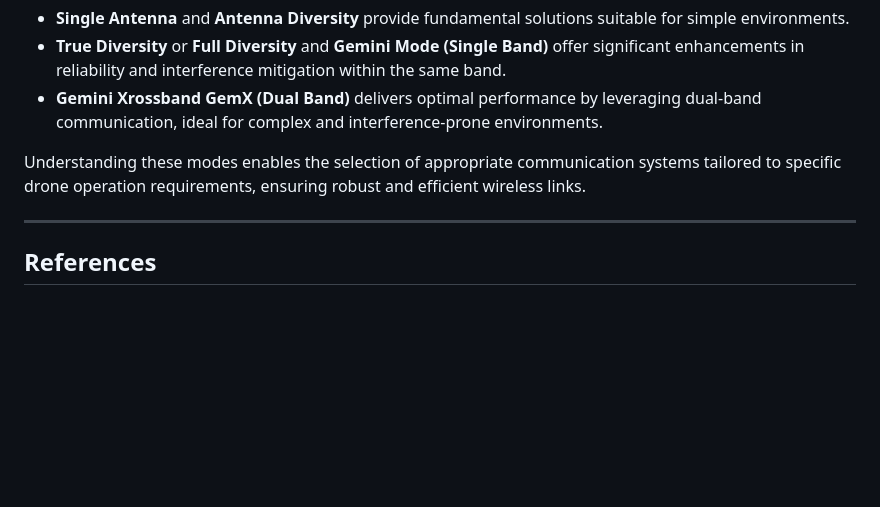
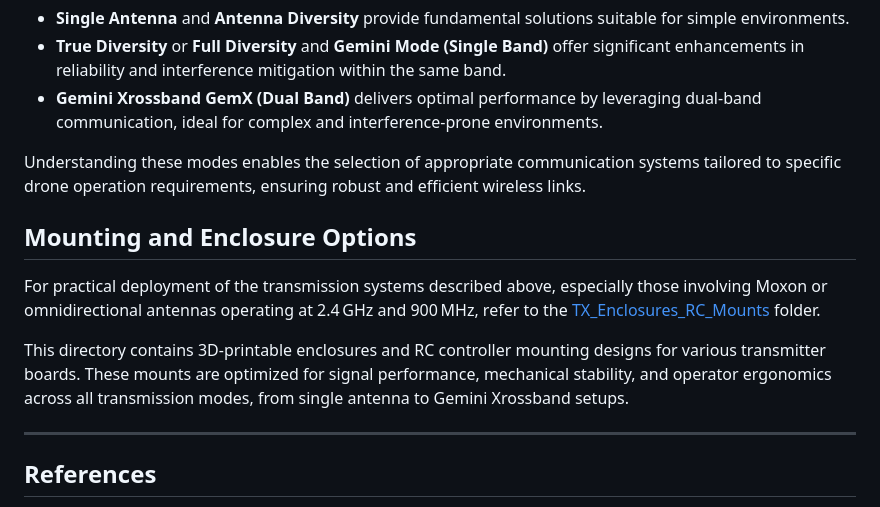
Before and after one commit to Paschalis/UAV-TelemetryLink, a Markdown page: Receivers and Transmitters/README.md, the part around the change. Rendered like a GitHub page; blank space fills up the shorter version.

Commit message:
Add TX_Enclosures_RC_Mounts folder with 3D models and usage docs; linked in main README

```diff
--- a/Receivers and Transmitters/README.md
+++ b/Receivers and Transmitters/README.md
@@ -71,6 +71,12 @@ This classification illustrates the progression from basic single antenna setups
 
 Understanding these modes enables the selection of appropriate communication systems tailored to specific drone operation requirements, ensuring robust and efficient wireless links.
 
+## Mounting and Enclosure Options
+
+For practical deployment of the transmission systems described above, especially those involving Moxon or omnidirectional antennas operating at 2.4 GHz and 900 MHz, refer to the [TX_Enclosures_RC_Mounts](/Receivers%20and%20Transmitters/Transmitters/TX_Enclosures_RC_Mounts/) folder.
+
+This directory contains 3D-printable enclosures and RC controller mounting designs for various transmitter boards. These mounts are optimized for signal performance, mechanical stability, and operator ergonomics across all transmission modes, from single antenna to Gemini Xrossband setups.
+
 ---
 
 ## References
```
Also changed, not shown: 1 other file.
